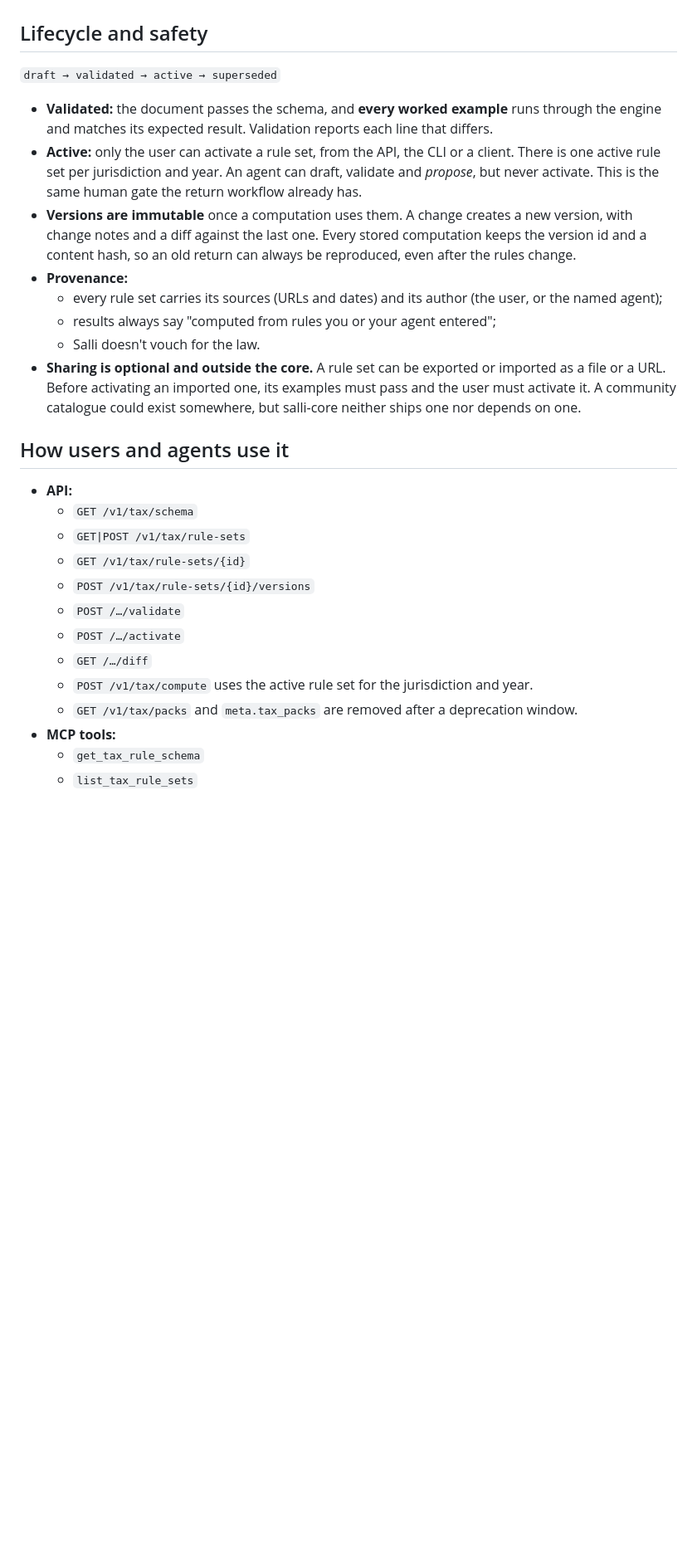
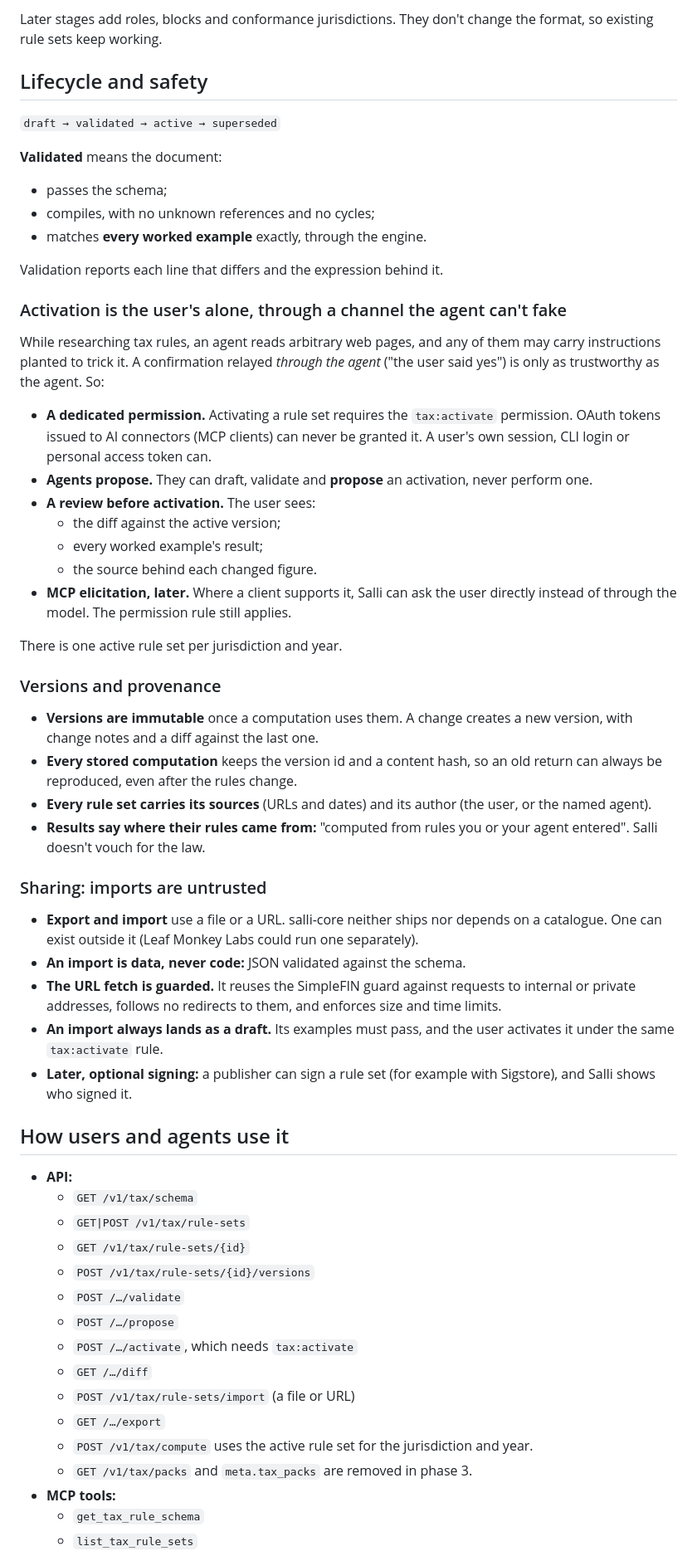
Before and after one commit to leafmonkeylabs/salli-core, a Markdown page: docs/design/country-neutral-core.md, the part around one of its changes. Shown at 83% size. Rendered like a GitHub page; blank space fills up the shorter version.

```diff
--- a/docs/design/country-neutral-core.md
+++ b/docs/design/country-neutral-core.md
@@ -135,28 +180,59 @@ versioned (`salli.tax/1`) so that v2 can add it without breaking v1 rule sets.
+Later stages add roles, blocks and conformance jurisdictions. They don't change the
+format, so existing rule sets keep working.
 
 ## Lifecycle and safety
 
 `draft → validated → active → superseded`
 
-- **Validated:** the document passes the schema, and **every worked example** runs
-  through the engine and matches its expected result. Validation reports each line
-  that differs.
-- **Active:** only the user can activate a rule set, from the API, the CLI or a client.
-  There is one active rule set per jurisdiction and year. An agent can draft, validate
-  and *propose*, but never activate. This is the same human gate the return workflow
-  already has.
+**Validated** means the document:
+- passes the schema;
+- compiles, with no unknown references and no cycles;
+- matches **every worked example** exactly, through the engine.
+
+Validation reports each line that differs and the expression behind it.
+
+### Activation is the user's alone, through a channel the agent can't fake
+
+While researching tax rules, an agent reads arbitrary web pages, and any of them may
+carry instructions planted to trick it. A confirmation relayed *through the agent*
+("the user said yes") is only as trustworthy as the agent. So:
+- **A dedicated permission.** Activating a rule set requires the `tax:activate`
+  permission. OAuth tokens issued to AI connectors (MCP clients) can never be granted
+  it. A user's own session, CLI login or personal access token can.
+- **Agents propose.** They can draft, validate and **propose** an activation, never
+  perform one.
+- **A review before activation.** The user sees:
+  - the diff against the active version;
+  - every worked example's result;
+  - the source behind each changed figure.
+- **MCP elicitation, later.** Where a client supports it, Salli can ask the user
+  directly instead of through the model. The permission rule still applies.
+
+There is one active rule set per jurisdiction and year.
+
+### Versions and provenance
+
 - **Versions are immutable** once a computation uses them. A change creates a new
-  version, with change notes and a diff against the last one. Every stored
-  computation keeps the version id and a content hash, so an old return can always be
-  reproduced, even after the rules change.
-- **Provenance:**
-  - every rule set carries its sources (URLs and dates) and its author (the user,
-    or the named agent);
-  - results always say "computed from rules you or your agent entered";
-  - Salli doesn't vouch for the law.
-- **Sharing is optional and outside the core.** A rule set can be exported or
-  imported as a file or a URL. Before activating an imported one, its examples must
-  pass and the user must activate it. A community catalogue could exist somewhere,
-  but salli-core neither ships one nor depends on one.
+  version, with change notes and a diff against the last one.
+- **Every stored computation** keeps the version id and a content hash, so an old
+  return can always be reproduced, even after the rules change.
+- **Every rule set carries its sources** (URLs and dates) and its author (the user, or
+  the named agent).
+- **Results say where their rules came from:** "computed from rules you or your agent
+  entered". Salli doesn't vouch for the law.
+
+### Sharing: imports are untrusted
+
+- **Export and import** use a file or a URL. salli-core neither ships nor depends on
+  a catalogue. One can exist outside it (Leaf Monkey Labs could run one separately).
+- **An import is data, never code:** JSON validated against the schema.
+- **The URL fetch is guarded.** It reuses the SimpleFIN guard against requests to
+  internal or private addresses, follows no redirects to them, and enforces size and
+  time limits.
+- **An import always lands as a draft.** Its examples must pass, and the user
+  activates it under the same `tax:activate` rule.
+- **Later, optional signing:** a publisher can sign a rule set (for example with
+  Sigstore), and Salli shows who signed it.
 
 ## How users and agents use it
 
@@ -166,10 +242,13 @@ versioned (`salli.tax/1`) so that v2 can add it without breaking v1 rule sets.
   - `GET /v1/tax/rule-sets/{id}`
   - `POST /v1/tax/rule-sets/{id}/versions`
   - `POST /…/validate`
-  - `POST /…/activate`
+  - `POST /…/propose`
+  - `POST /…/activate`, which needs `tax:activate`
   - `GET /…/diff`
+  - `POST /v1/tax/rule-sets/import` (a file or URL)
+  - `GET /…/export`
   - `POST /v1/tax/compute` uses the active rule set for the jurisdiction and year.
-  - `GET /v1/tax/packs` and `meta.tax_packs` are removed after a deprecation window.
+  - `GET /v1/tax/packs` and `meta.tax_packs` are removed in phase 3.
 - **MCP tools:**
   - `get_tax_rule_schema`
   - `list_tax_rule_sets`
```
Also changed, not shown: other parts of docs/design/country-neutral-core.md (+181 -129 lines).
